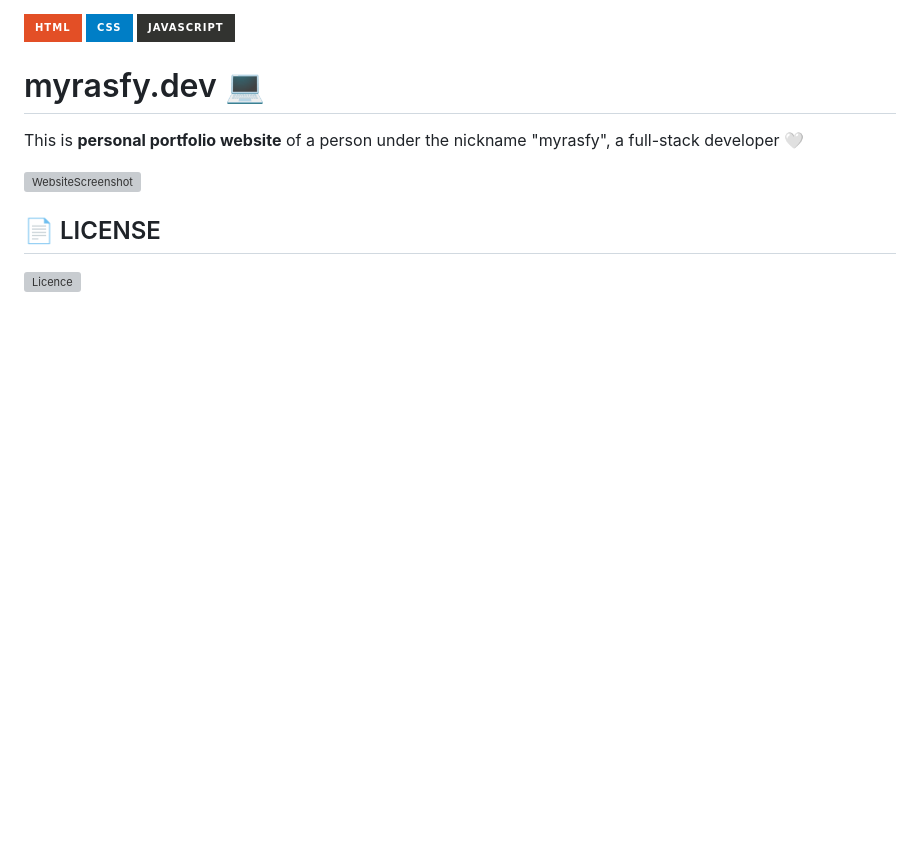
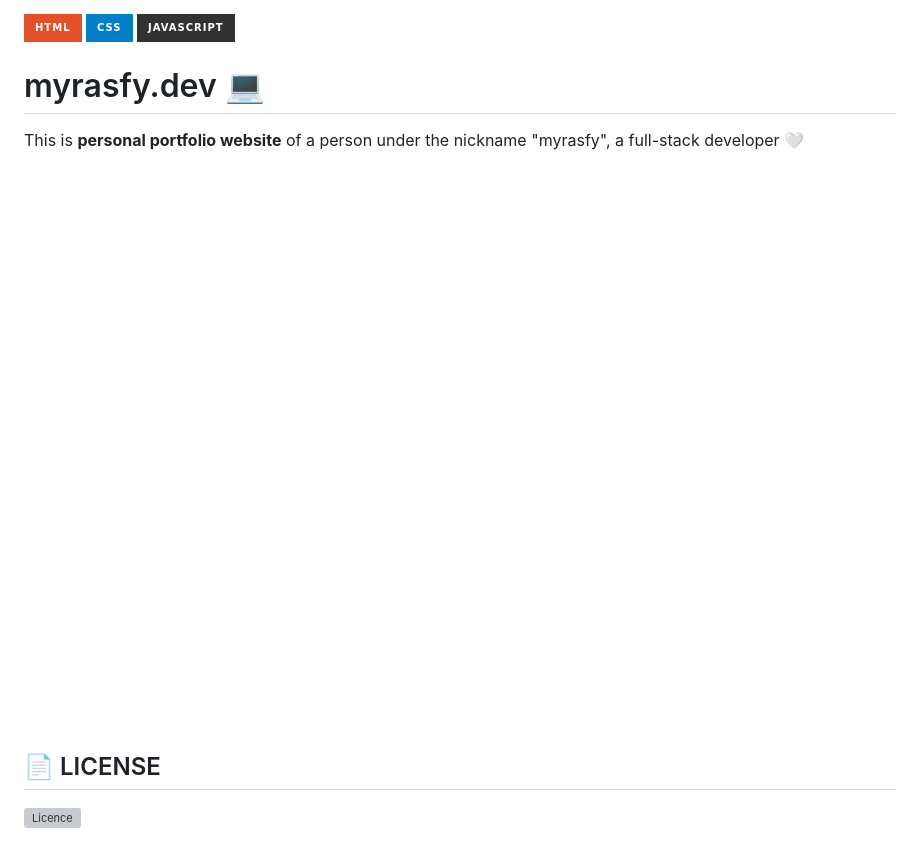
Before and after one commit to myrasfy/myrasfy.dev, a Markdown page: README.md, the part around the change. Drawn GitHub-style; pictures changed too: public/assets/screenshot.png (added); badges without logos; blank space fills up the shorter version; grey boxes are pictures that could not be loaded.

Commit message:
A temporary photo instead of a screenshot

```diff
--- a/README.md
+++ b/README.md
@@ -6,7 +6,7 @@
 
 This is **personal portfolio website** of a person under the nickname "myrasfy", a full-stack developer 🤍
 
-![WebsiteScreenshot](./public/assets/pfp.jpg)
+![WebsiteScreenshot](./public/assets/screenshot.png)
 
 ## 📄 LICENSE
 
```
